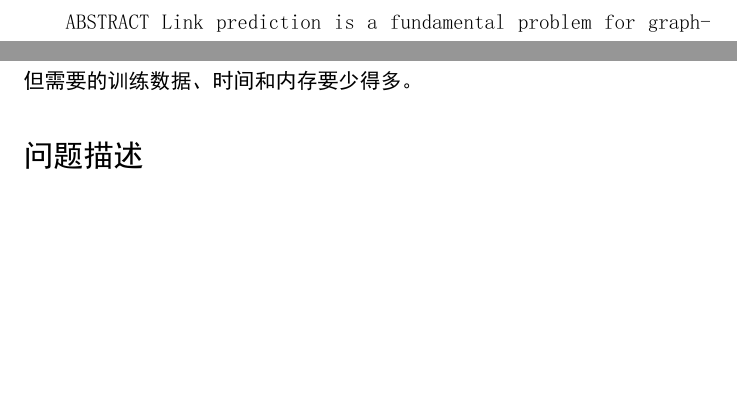
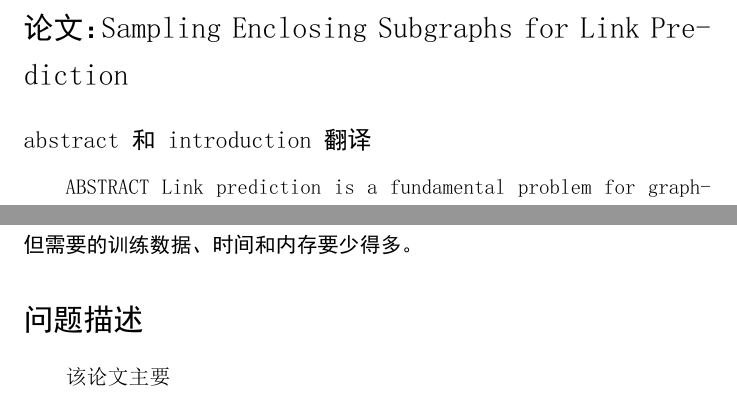
Before and after one commit to wodemaster-NJUSE/NJUSE-BigDataAnalysis, a LaTeX problem sheet (linkPrediction_homework11/linkPrediction.tex): two parts of pages 2 and 5 of 5, joined at a grey line, cut at the place of the change, the shorter picture padded with empty space. The pictures show the PDF file linkPrediction_homework11/linkPrediction.pdf that the author committed with the source.

Commit message:
add some word on hw11

```diff
--- a/linkPrediction_homework11/linkPrediction.tex
+++ b/linkPrediction_homework11/linkPrediction.tex
@@ -33,7 +33,8 @@
     \item 论文实验复现环境搭配
     \item 相关神经网络、机器学习、图论的知识暂且未知
 \end{itemize}
-
+\section*{论文：Sampling Enclosing Subgraphs for Link Prediction}
+\subsection*{abstract和introduction翻译}
 \textbf{ABSTRACT
 Link prediction is a fundamental problem for graph-structured data
 (e.g., social networks, drug side-effect networks, etc.). Graph neural
@@ -101,5 +102,5 @@ SGRL framework and random walks for link prediction.
 }\\
 \textbf{引言：用户交互协作、蛋白质间相互作用、药物间相互作用等图结构数据在自然科学和社会科学中普遍存在。链接预测——图结构数据的一个基本问题——旨在量化一对节点（例如蛋白质、药物等）之间产生链接（或交互）的可能性。链接预测有许多不同的应用，例如预测药物副作用、药物重新利用、理解分子间的相互作用和推荐系统。人们已经提出了许多链接预测问题的解决方案，从简单的启发式方法（例如共同邻居、Adamic-Adar、Katz）到图神经网络（GNNs）。在这些解决方案中，GNN已经成为了学习图数据的丰富潜在表示以解决链接预测问题的前景良好的解决方案。早期的GNN专注于浅层编码器，其中潜在节点的表示首先通过一系列随机游走来获取，然后通过组合其两端节点的潜在表示来确定链接的可能性。然而，这些浅层编码器因未结合节点特征且与感应设置不兼容而受到限制。这两个问题已（部分）通过消息传递图神经网络得到解决。这些进步激发了关于确定和扩展GNN对于链路预测、节点分类和图分类等所有下游任务的表达能力的研究。对于链接预测，基于子图的表示学习(SGRL)方法——通过学习两端节点周围的封闭子图，而不是独立学习两端节点的嵌入——提高了 GNN 的表达能力，并提供了最先进的解决方案。然而，这些解决方案缺乏大规模图的可扩展性。这主要是由于提取、预处理和学习（大）封闭子图的计算开销。我们引入了用于链路预测的采样封闭子图（ScaLed）来扩展 SGRL 方法并增强其可扩展性。ScaLed使用一系列随机游走对封闭子图进行采样。这种采样减少了大型子图的计算开销，同时保留了关键的结构信息。ScaLed可以集成到任何GNN中，并且还提供了可用于大规模图的并行性和模型压缩。如果需要，ScaLed 中的两个超参数（步行长度和步行次数）提供了一种控制可扩展性和准确性之间的权衡的方法。我们对真实世界数据集的广泛实验表明，ScaLed在链路预测中产生的结果与最先进的方法（例如 SEAL）相当，但需要的训练数据、时间和内存要少得多。}
 \section*{问题描述}
-
+该论文主要
 \end{document}
```
Also changed, not shown: linkPrediction_homework11/linkPrediction.pdf, 2 other files.
